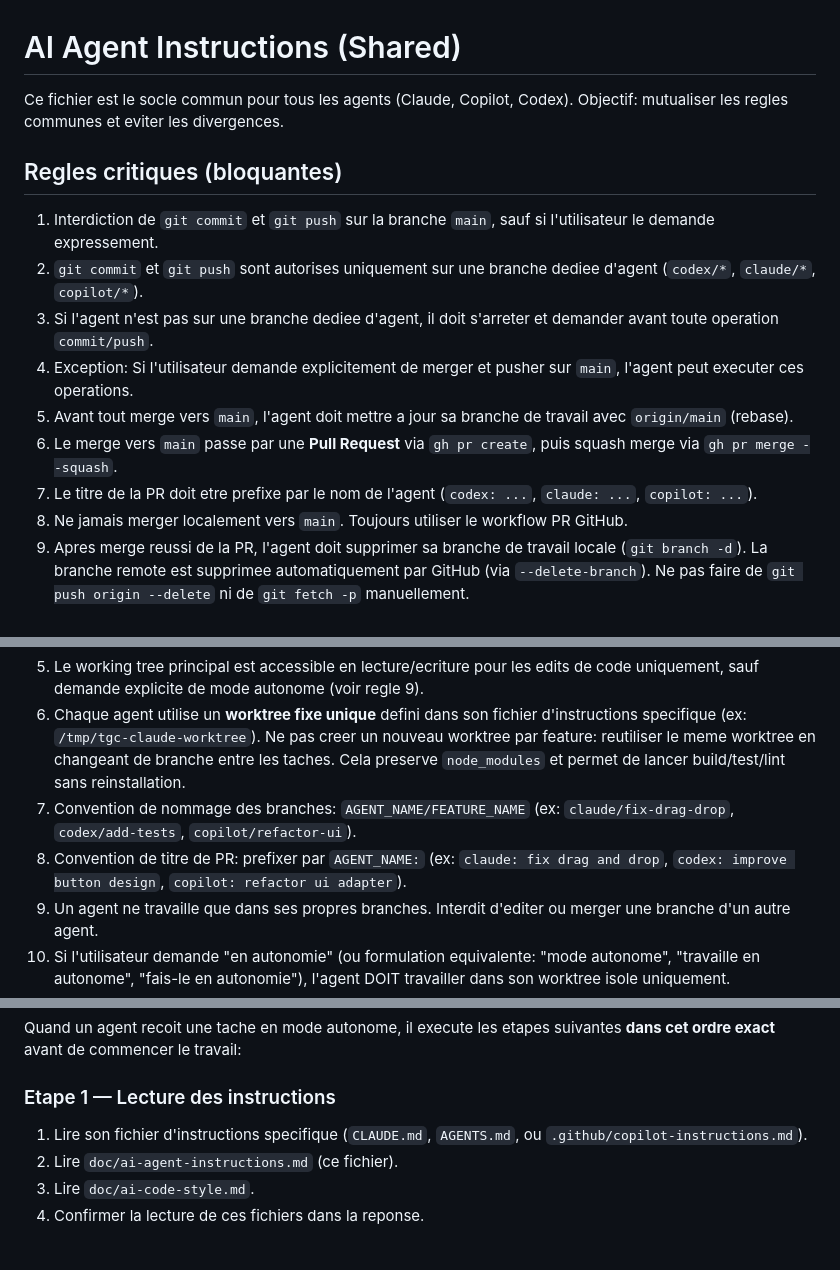
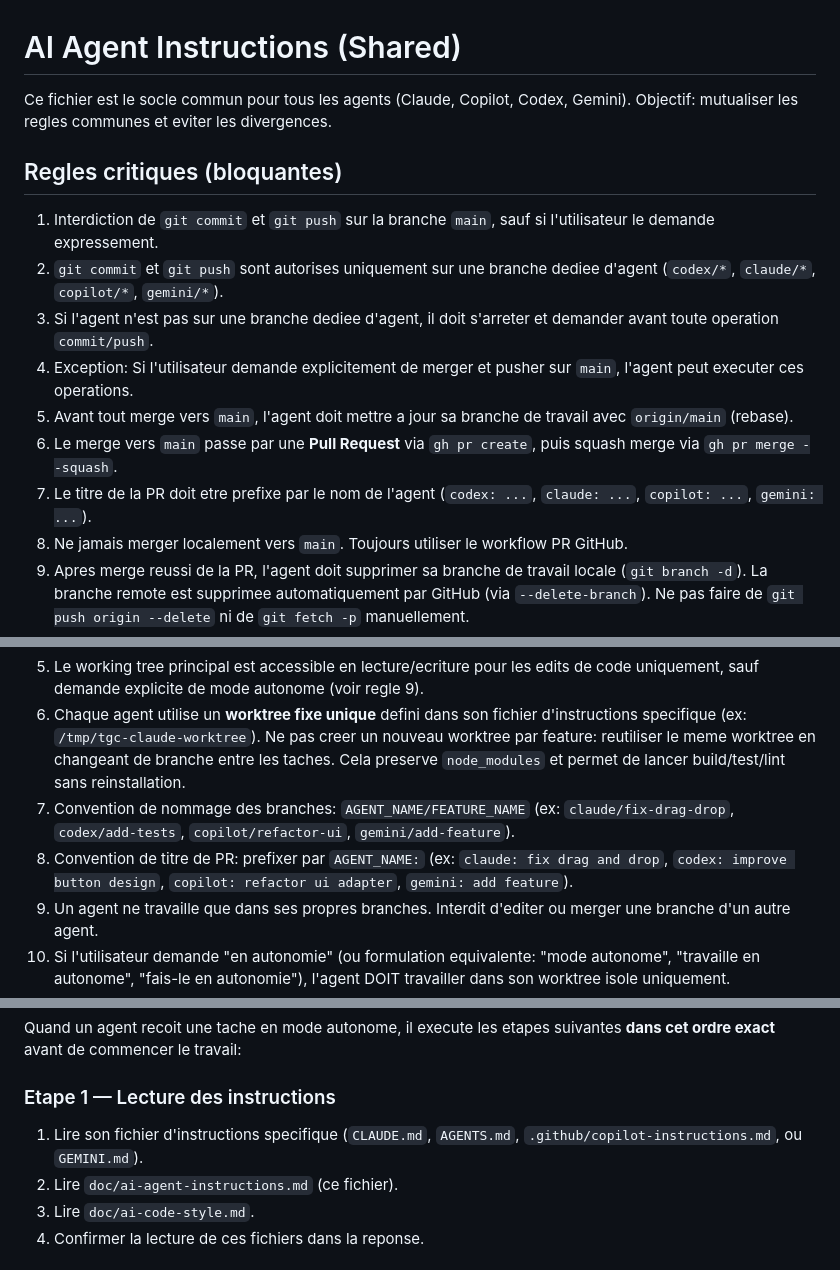
Before and after one commit to deljdlx/tdc, a Markdown page: doc/ai-agent-instructions.md, 3 parts joined by grey strips. Rendered like a GitHub page.

Commit message:
gemini instructs

```diff
--- a/doc/ai-agent-instructions.md
+++ b/doc/ai-agent-instructions.md
@@ -1,17 +1,17 @@
 # AI Agent Instructions (Shared)
 
-Ce fichier est le socle commun pour tous les agents (Claude, Copilot, Codex).
+Ce fichier est le socle commun pour tous les agents (Claude, Copilot, Codex, Gemini).
 Objectif: mutualiser les regles communes et eviter les divergences.
 
 ## Regles critiques (bloquantes)
 
 1. Interdiction de `git commit` et `git push` sur la branche `main`, sauf si l'utilisateur le demande expressement.
-2. `git commit` et `git push` sont autorises uniquement sur une branche dediee d'agent (`codex/*`, `claude/*`, `copilot/*`).
+2. `git commit` et `git push` sont autorises uniquement sur une branche dediee d'agent (`codex/*`, `claude/*`, `copilot/*`, `gemini/*`).
 3. Si l'agent n'est pas sur une branche dediee d'agent, il doit s'arreter et demander avant toute operation `commit/push`.
 4. Exception: Si l'utilisateur demande explicitement de merger et pusher sur `main`, l'agent peut executer ces operations.
 5. Avant tout merge vers `main`, l'agent doit mettre a jour sa branche de travail avec `origin/main` (rebase).
 6. Le merge vers `main` passe par une **Pull Request** via `gh pr create`, puis squash merge via `gh pr merge --squash`.
-7. Le titre de la PR doit etre prefixe par le nom de l'agent (`codex: ...`, `claude: ...`, `copilot: ...`).
+7. Le titre de la PR doit etre prefixe par le nom de l'agent (`codex: ...`, `claude: ...`, `copilot: ...`, `gemini: ...`).
 8. Ne jamais merger localement vers `main`. Toujours utiliser le workflow PR GitHub.
 9. Apres merge reussi de la PR, l'agent doit supprimer sa branche de travail locale (`git branch -d`). La branche remote est supprimee automatiquement par GitHub (via `--delete-branch`). Ne pas faire de `git push origin --delete` ni de `git fetch -p` manuellement.
 10. Si l'utilisateur demande de "publier le code" (ou formulation equivalente), suivre le **workflow de publication** (section 7).
@@ -52,8 +52,8 @@ Objectif: mutualiser les regles communes et eviter les divergences.
 4. Si aucun worktree isole n'est disponible, l'agent doit demander avant de continuer.
 5. Le working tree principal est accessible en lecture/ecriture pour les edits de code uniquement, sauf demande explicite de mode autonome (voir regle 9).
 6. Chaque agent utilise un **worktree fixe unique** defini dans son fichier d'instructions specifique (ex: `/tmp/tgc-claude-worktree`). Ne pas creer un nouveau worktree par feature: reutiliser le meme worktree en changeant de branche entre les taches. Cela preserve `node_modules` et permet de lancer build/test/lint sans reinstallation.
-7. Convention de nommage des branches: `AGENT_NAME/FEATURE_NAME` (ex: `claude/fix-drag-drop`, `codex/add-tests`, `copilot/refactor-ui`).
-8. Convention de titre de PR: prefixer par `AGENT_NAME:` (ex: `claude: fix drag and drop`, `codex: improve button design`, `copilot: refactor ui adapter`).
+7. Convention de nommage des branches: `AGENT_NAME/FEATURE_NAME` (ex: `claude/fix-drag-drop`, `codex/add-tests`, `copilot/refactor-ui`, `gemini/add-feature`).
+8. Convention de titre de PR: prefixer par `AGENT_NAME:` (ex: `claude: fix drag and drop`, `codex: improve button design`, `copilot: refactor ui adapter`, `gemini: add feature`).
 9. Un agent ne travaille que dans ses propres branches. Interdit d'editer ou merger une branche d'un autre agent.
 10. Si l'utilisateur demande "en autonomie" (ou formulation equivalente: "mode autonome", "travaille en autonome", "fais-le en autonomie"), l'agent DOIT travailler dans son worktree isole uniquement.
 11. En mode autonome, l'agent DOIT utiliser une branche dediee a son nom au format `AGENT_NAME/FEATURE_NAME` dans son worktree isole.
@@ -150,7 +150,7 @@ Quand un agent recoit une tache en mode autonome, il execute les etapes suivante
 
 ### Etape 1 — Lecture des instructions
 
-1. Lire son fichier d'instructions specifique (`CLAUDE.md`, `AGENTS.md`, ou `.github/copilot-instructions.md`).
+1. Lire son fichier d'instructions specifique (`CLAUDE.md`, `AGENTS.md`, `.github/copilot-instructions.md`, ou `GEMINI.md`).
 2. Lire `doc/ai-agent-instructions.md` (ce fichier).
 3. Lire `doc/ai-code-style.md`.
 4. Confirmer la lecture de ces fichiers dans la reponse.
```
Also changed, not shown: GEMINI.md (added, +23 -0 lines), doc/ai-changelog.md (+3 -3 lines).
